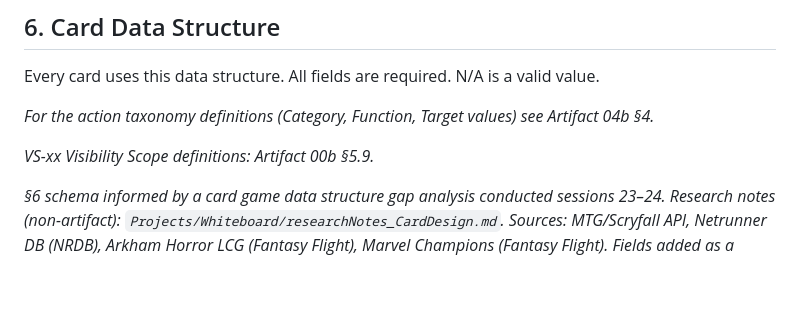
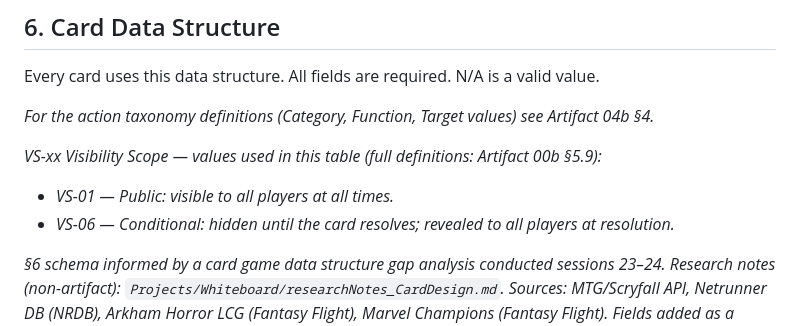
Before and after one commit to andrew-bosch/TheSignal, a Markdown page: V1/04___Card_System.md, the part around the change. GitHub-like rendering; blank space fills up the shorter version.

Commit message:
session 25 — Art 04 §6: inline VS-xx key so table is self-contained
Co-Authored-By: Claude Sonnet 4.6 <noreply@anthropic.com>

```diff
--- a/V1/04___Card_System.md
+++ b/V1/04___Card_System.md
@@ -143,7 +143,9 @@ Every card uses this data structure. All fields are required. N/A is a valid val
 
 *For the action taxonomy definitions (Category, Function, Target values) see Artifact 04b §4.*
 
-*VS-xx Visibility Scope definitions: Artifact 00b §5.9.*
+*VS-xx Visibility Scope — values used in this table (full definitions: Artifact 00b §5.9):*
+- *VS-01 — Public: visible to all players at all times.*
+- *VS-06 — Conditional: hidden until the card resolves; revealed to all players at resolution.*
 
 *§6 schema informed by a card game data structure gap analysis conducted sessions 23–24. Research notes (non-artifact): `Projects/Whiteboard/researchNotes_CardDesign.md`. Sources: MTG/Scryfall API, Netrunner DB (NRDB), Arkham Horror LCG (Fantasy Flight), Marvel Champions (Fantasy Flight). Fields added as a result: Card version (§1.1), Trigger condition (§1.2), Pool copies (§1.3), Outcome type (§1.5). Fields reviewed and not added: §8.*
 
```
